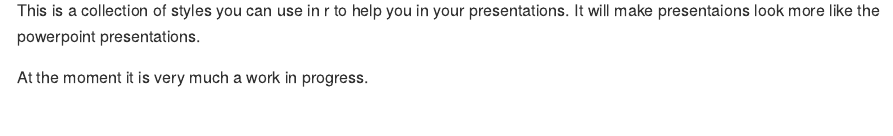
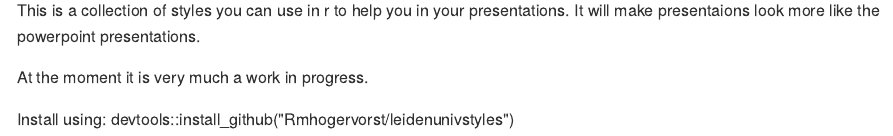
Before and after one commit to RMHogervorst/leidenunivstyles, an R Markdown document (README.Rmd): the page in a window 1100 px wide, from its top. The pictures show the output file README.md that the author committed with the source, drawn offline in the style of GitHub; badge pictures from the web are left out.

Commit message:
updated readme with some more information

```diff
--- a/README.Rmd
+++ b/README.Rmd
@@ -35,3 +35,6 @@ This is a collection of styles you can use in r to help you in your presentation
 It will make presentaions look more like the powerpoint presentations.
 
 At the moment it is very much a work in progress.
+
+
+Install using: devtools::install_github("Rmhogervorst/leidenunivstyles")
```
Also changed, not shown: README.md.
